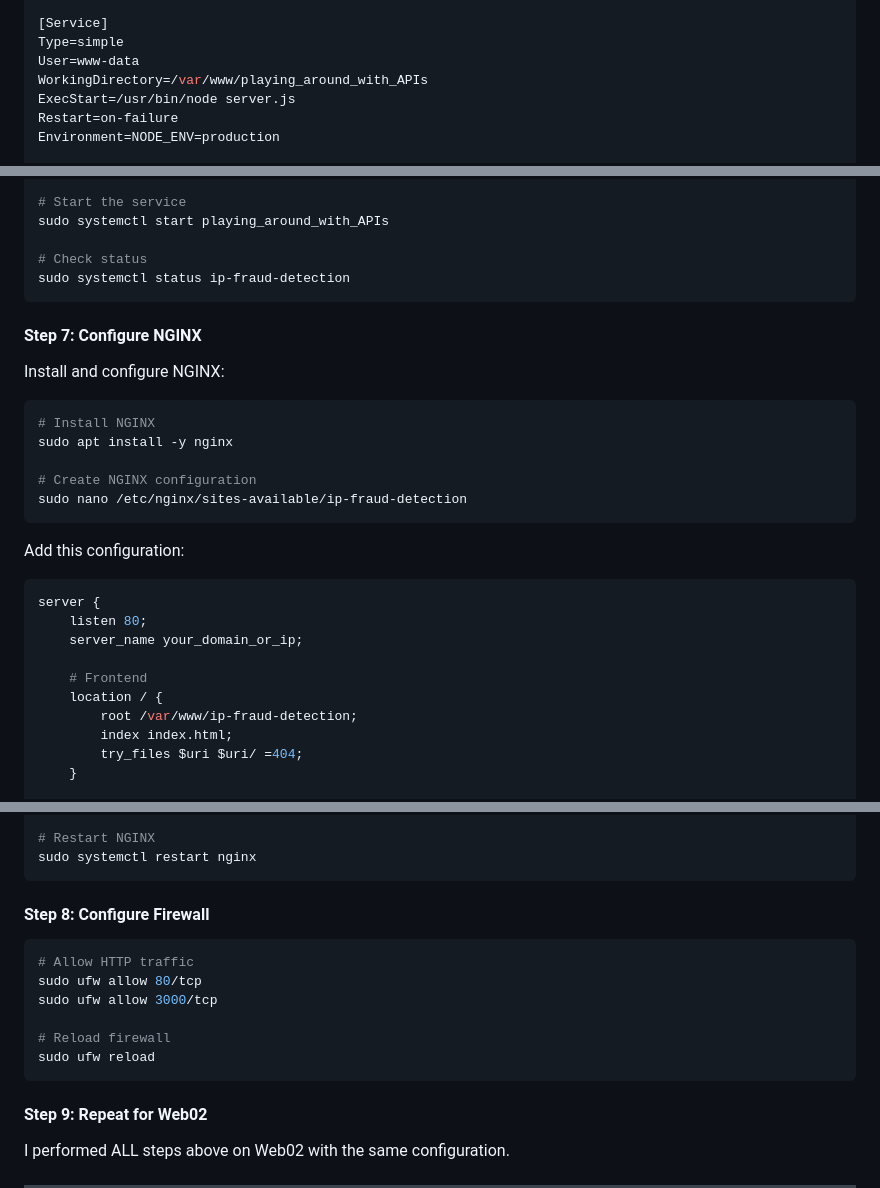
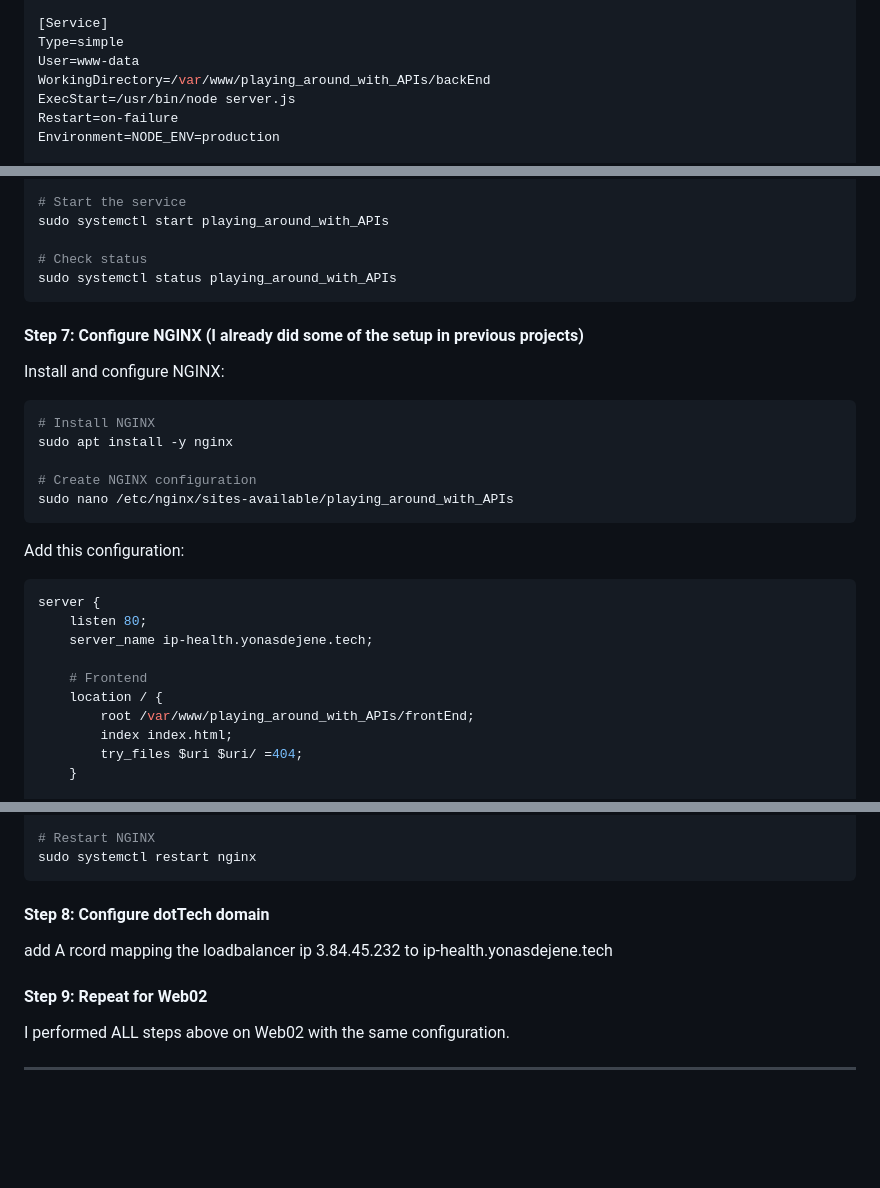
Before and after one commit to ydejene/playing_around_with_APIs, a Markdown page: README.md, 3 parts joined by grey strips. Drawn GitHub-style; blank space fills up the shorter version.

````diff
--- a/README.md
+++ b/README.md
@@ -385,7 +385,7 @@ After=network.target
 [Service]
 Type=simple
 User=www-data
-WorkingDirectory=/var/www/playing_around_with_APIs
+WorkingDirectory=/var/www/playing_around_with_APIs/backEnd
 ExecStart=/usr/bin/node server.js
 Restart=on-failure
 Environment=NODE_ENV=production
@@ -407,10 +407,10 @@ sudo systemctl enable playing_around_with_APIs
 sudo systemctl start playing_around_with_APIs
 
 # Check status
-sudo systemctl status ip-fraud-detection
+sudo systemctl status playing_around_with_APIs
 ```
 
-#### Step 7: Configure NGINX
+#### Step 7: Configure NGINX (I already did some of the setup in previous projects)
 
 Install and configure NGINX:
 
@@ -419,7 +419,7 @@ Install and configure NGINX:
 sudo apt install -y nginx
 
 # Create NGINX configuration
-sudo nano /etc/nginx/sites-available/ip-fraud-detection
+sudo nano /etc/nginx/sites-available/playing_around_with_APIs
 ```
 
 Add this configuration:
@@ -427,11 +427,11 @@ Add this configuration:
 ```nginx
 server {
     listen 80;
-    server_name your_domain_or_ip;
+    server_name ip-health.yonasdejene.tech;
 
     # Frontend
     location / {
-        root /var/www/ip-fraud-detection;
+        root /var/www/playing_around_with_APIs/frontEnd;
         index index.html;
         try_files $uri $uri/ =404;
     }
@@ -463,16 +463,9 @@ sudo nginx -t
 sudo systemctl restart nginx
 ```
 
-#### Step 8: Configure Firewall
+#### Step 8: Configure dotTech domain
 
-```bash
-# Allow HTTP traffic
-sudo ufw allow 80/tcp
-sudo ufw allow 3000/tcp
-
-# Reload firewall
-sudo ufw reload
-```
+add A rcord mapping the loadbalancer ip 3.84.45.232 to ip-health.yonasdejene.tech
 
 #### Step 9: Repeat for Web02
 
````
Also changed, not shown: other parts of README.md (+1 -1 lines).
